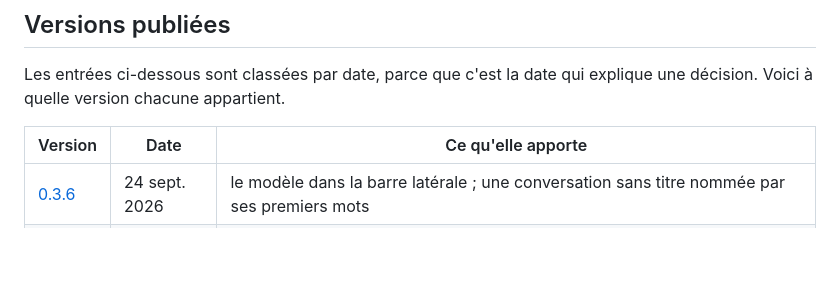
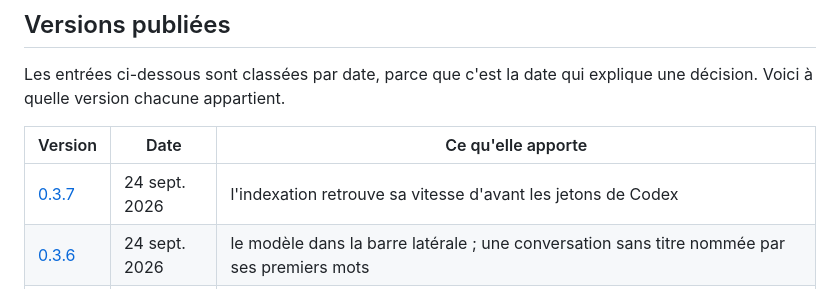
Before and after one commit to ZamBoyle/Ariane, a Markdown page: CHANGELOG.md, the part around the change. Rendered like a GitHub page; blank space fills up the shorter version.

```diff
--- a/CHANGELOG.md
+++ b/CHANGELOG.md
@@ -18,6 +18,7 @@ Voici à quelle version chacune appartient.
 
 | Version | Date | Ce qu'elle apporte |
 |---|---|---|
+| [0.3.7](https://github.com/ZamBoyle/Ariane/releases/tag/v0.3.7) | 24 sept. 2026 | l'indexation retrouve sa vitesse d'avant les jetons de Codex |
 | [0.3.6](https://github.com/ZamBoyle/Ariane/releases/tag/v0.3.6) | 24 sept. 2026 | le modèle dans la barre latérale ; une conversation sans titre nommée par ses premiers mots |
 | [0.3.5](https://github.com/ZamBoyle/Ariane/releases/tag/v0.3.5) | 24 sept. 2026 | quel modèle a répondu ; les titres de Copilot réparés |
 | [0.3.4](https://github.com/ZamBoyle/Ariane/releases/tag/v0.3.4) | 24 sept. 2026 | les jetons de Claude comptés une fois, ceux de Codex ; une conversation Codex retrouvée |
```
Also changed, not shown: ARCHITECTURE.fr.md (+3 -3 lines), ARCHITECTURE.md (+3 -3 lines).
